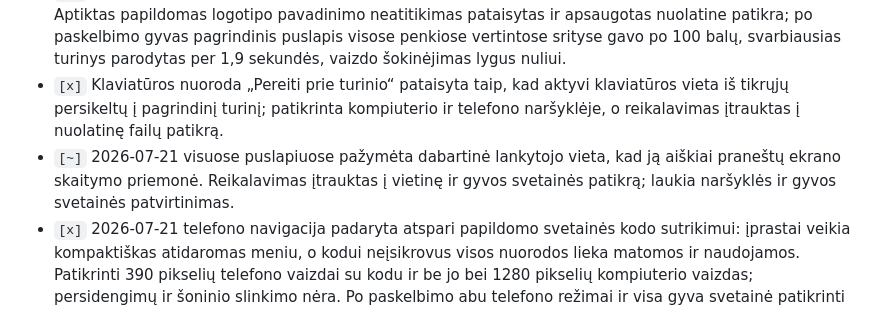
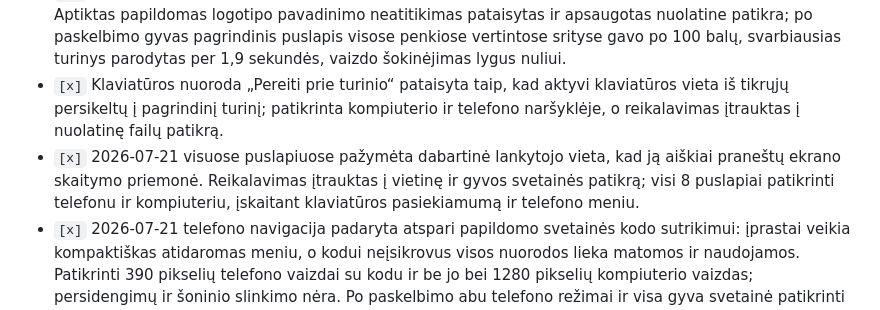
Before and after one commit to agnezukiene/agnezukiene-lt, a Markdown page: docs/roadmap.md, the part around the change. GitHub-like rendering.

Commit message:
Record live current-page navigation check

```diff
--- a/docs/roadmap.md
+++ b/docs/roadmap.md
@@ -197,7 +197,7 @@ Reikia Agnės patvirtinimo prieš viešą paleidimą. Sprendimų lentelė pildom
 - `[x]` 2026-07-19 visi aštuoni vieši puslapiai patikrinti nepriklausomu automatiniu prieinamumo įrankiu kompiuterio ir telefono dydžiuose; pagrindinių bei papildomų taisyklių klaidų nerasta.
 - `[x]` 2026-07-21 gyvas pagrindinis ir kontaktų puslapiai papildomai patikrinti „Lighthouse 13.4.0“. Aptiktas papildomas logotipo pavadinimo neatitikimas pataisytas ir apsaugotas nuolatine patikra; po paskelbimo gyvas pagrindinis puslapis visose penkiose vertintose srityse gavo po 100 balų, svarbiausias turinys parodytas per 1,9 sekundės, vaizdo šokinėjimas lygus nuliui.
 - `[x]` Klaviatūros nuoroda „Pereiti prie turinio“ pataisyta taip, kad aktyvi klaviatūros vieta iš tikrųjų persikeltų į pagrindinį turinį; patikrinta kompiuterio ir telefono naršyklėje, o reikalavimas įtrauktas į nuolatinę failų patikrą.
-- `[~]` 2026-07-21 visuose puslapiuose pažymėta dabartinė lankytojo vieta, kad ją aiškiai praneštų ekrano skaitymo priemonė. Reikalavimas įtrauktas į vietinę ir gyvos svetainės patikrą; laukia naršyklės ir gyvos svetainės patvirtinimas.
+- `[x]` 2026-07-21 visuose puslapiuose pažymėta dabartinė lankytojo vieta, kad ją aiškiai praneštų ekrano skaitymo priemonė. Reikalavimas įtrauktas į vietinę ir gyvos svetainės patikrą; visi 8 puslapiai patikrinti telefonu ir kompiuteriu, įskaitant klaviatūros pasiekiamumą ir telefono meniu.
 - `[x]` 2026-07-21 telefono navigacija padaryta atspari papildomo svetainės kodo sutrikimui: įprastai veikia kompaktiškas atidaromas meniu, o kodui neįsikrovus visos nuorodos lieka matomos ir naudojamos. Patikrinti 390 pikselių telefono vaizdai su kodu ir be jo bei 1280 pikselių kompiuterio vaizdas; persidengimų ir šoninio slinkimo nėra. Po paskelbimo abu telefono režimai ir visa gyva svetainė patikrinti dar kartą.
 - `[x]` 2026-07-21 atskirtas pagrindinio ir vidinių puslapių antraščių mastelis: vidinių puslapių antraštės kompiuteryje sumažintos, telefono dydis išlaikytas, o teksto dydžiai nebeskaičiuojami tiesiogiai pagal kiekvieną ekrano pločio pokytį. Visi 8 vieši puslapiai patikrinti 390, 768 ir 1280 pikselių pločiuose vietinėje ir gyvoje svetainėje; antraštės telpa, šoninio slinkimo nėra.
 - `[x]` Automatizuoti WCAG spalvų kontrasto patikrą: 9 pagrindinės teksto, mygtukų ir focus spalvų poros atitinka nustatytas ribas ir patikrintos production 2026-07-13.
```
